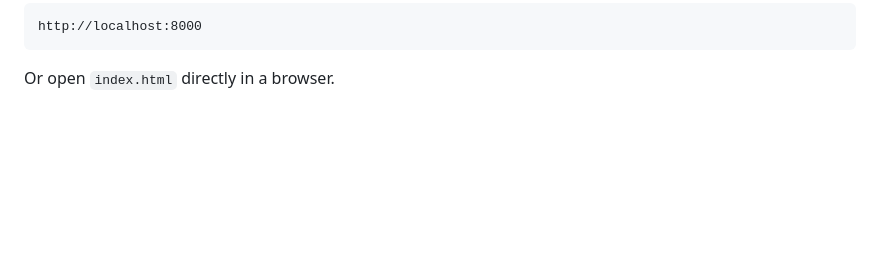
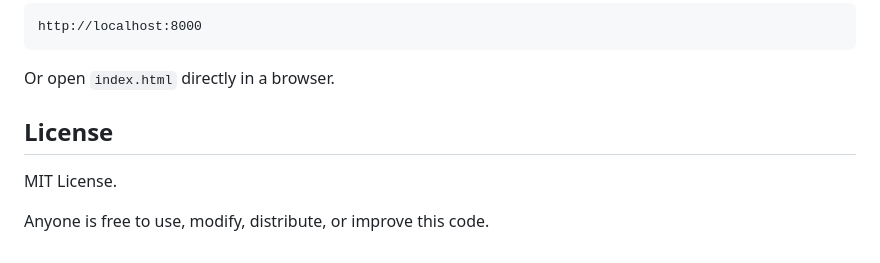
Before and after one commit to nigelgalbraith/QuizCreator, a Markdown page: README.md, the part around the change. Rendered like a GitHub page; blank space fills up the shorter version.

Commit message:
Include MIT License information in README
Add license section to README

````diff
--- a/README.md
+++ b/README.md
@@ -209,3 +209,10 @@ http://localhost:8000
 ```
 
 Or open `index.html` directly in a browser.
+
+
+## License
+
+MIT License.
+
+Anyone is free to use, modify, distribute, or improve this code.
````
